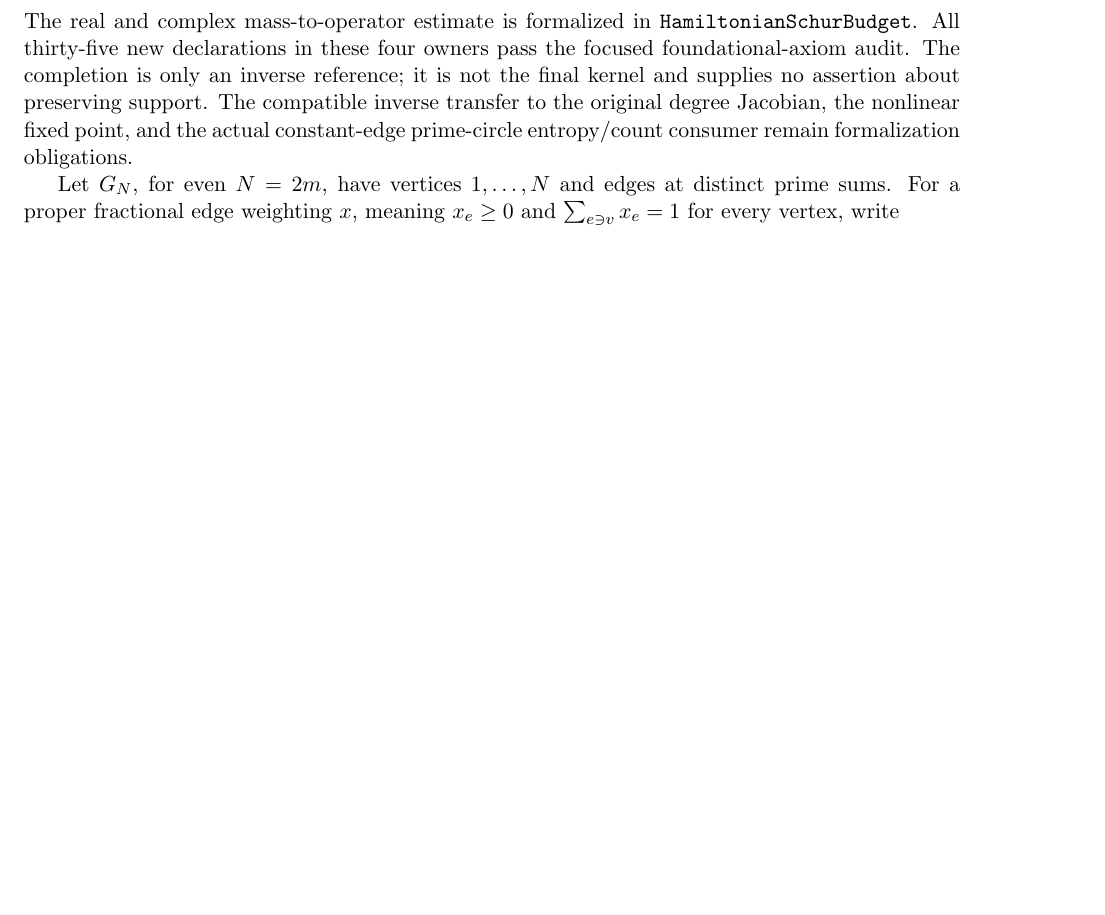
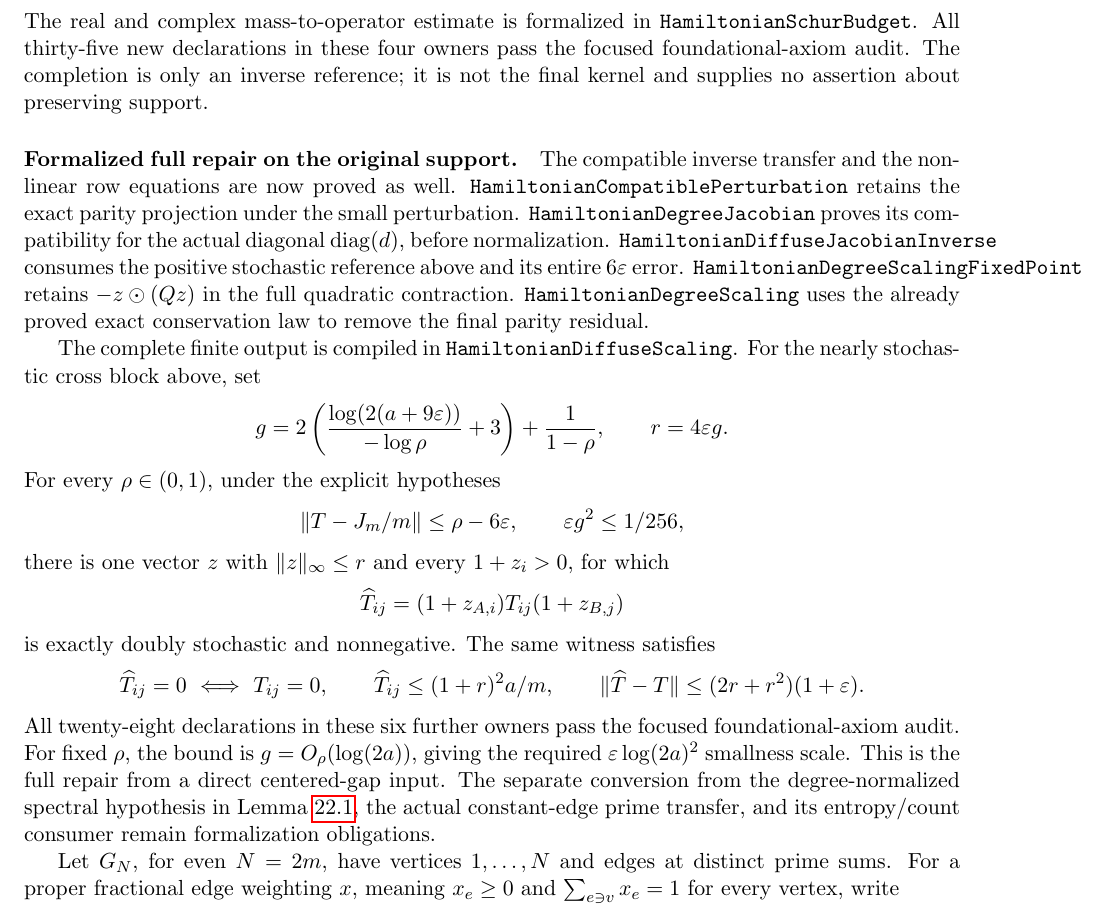
Before and after one commit to kimihiro64/prime-factor-oscillations, a LaTeX paper (paper/weighted-expander-rounding-20261114/main.tex, which reads paper/weighted-expander-rounding-20261114/prime-circle-relative.tex): part of page 90 of 97, cut so that both start at the same text, the shorter picture padded with empty space. Compiled offline with pdfLaTeX.

Commit message:
Complete exact diffuse scaling with original support and full output bounds

```diff
--- a/paper/weighted-expander-rounding-20261114/prime-circle-relative.tex
+++ b/paper/weighted-expander-rounding-20261114/prime-circle-relative.tex
@@ -114,9 +114,54 @@ All thirty-five new declarations in these four owners pass the
 focused foundational-axiom audit.
 The completion is only an inverse reference; it is not the final
 kernel and supplies no assertion about preserving support.
-The compatible inverse transfer to the original degree Jacobian,
-the nonlinear fixed point, and the actual constant-edge
-prime-circle entropy/count consumer remain formalization obligations.
+\paragraph{Formalized full repair on the original support.}
+The compatible inverse transfer and the nonlinear row equations
+are now proved as well.
+\texttt{HamiltonianCompatiblePerturbation} retains the exact parity
+projection under the small perturbation.
+\texttt{HamiltonianDegreeJacobian} proves its compatibility for
+the actual diagonal \(\diag(d)\), before normalization.
+\texttt{HamiltonianDiffuseJacobianInverse} consumes the positive
+stochastic reference above and its entire \(6\varepsilon\) error.
+\texttt{HamiltonianDegreeScalingFixedPoint} retains
+\(-z\mathbin{\odot}(Qz)\) in the full quadratic contraction.
+\texttt{HamiltonianDegreeScaling} uses the already proved exact
+conservation law to remove the final parity residual.
+
+The complete finite output is compiled in
+\texttt{HamiltonianDiffuseScaling}. For the nearly stochastic
+cross block above, set
+\[
+ g=2\left(\frac{\log(2(a+9\varepsilon))}{-\log\rho}+3\right)
+                       +\frac1{1-\rho},\qquad
+ r=4\varepsilon g .
+\]
+For every \(\rho\in(0,1)\), under the explicit hypotheses
+\[
+ \|T-J_m/m\|\leq\rho-6\varepsilon,\qquad
+                    \varepsilon g^2\leq1/256,
+\]
+there is one vector \(z\) with \(\|z\|_\infty\leq r\)
+and every \(1+z_i>0\), for which
+\[
+ \widehat T_{ij}=(1+z_{A,i})T_{ij}(1+z_{B,j})
+\]
+is exactly doubly stochastic and nonnegative. The same witness satisfies
+\[
+ \widehat T_{ij}=0\ \Longleftrightarrow\ T_{ij}=0,\qquad
+ \widehat T_{ij}\leq(1+r)^2a/m,\qquad
+ \|\widehat T-T\|\leq(2r+r^2)(1+\varepsilon).
+\]
+All twenty-eight declarations in these six further owners pass
+the focused foundational-axiom audit.
+For fixed \(\rho\), the bound is
+\(g=O_\rho(\log(2a))\), giving the required
+\(\varepsilon\log(2a)^2\) smallness scale.
+This is the full repair from a direct centered-gap input.
+The separate conversion from the degree-normalized spectral
+hypothesis in Lemma~\ref{lem:diffusionscaling}, the actual
+constant-edge prime transfer, and its entropy/count consumer remain
+formalization obligations.
 
 Let \(G_N\), for even \(N=2m\), have vertices \(1,\ldots,N\)
 and edges at distinct prime sums.
```
Also changed, not shown: 7 other files.
